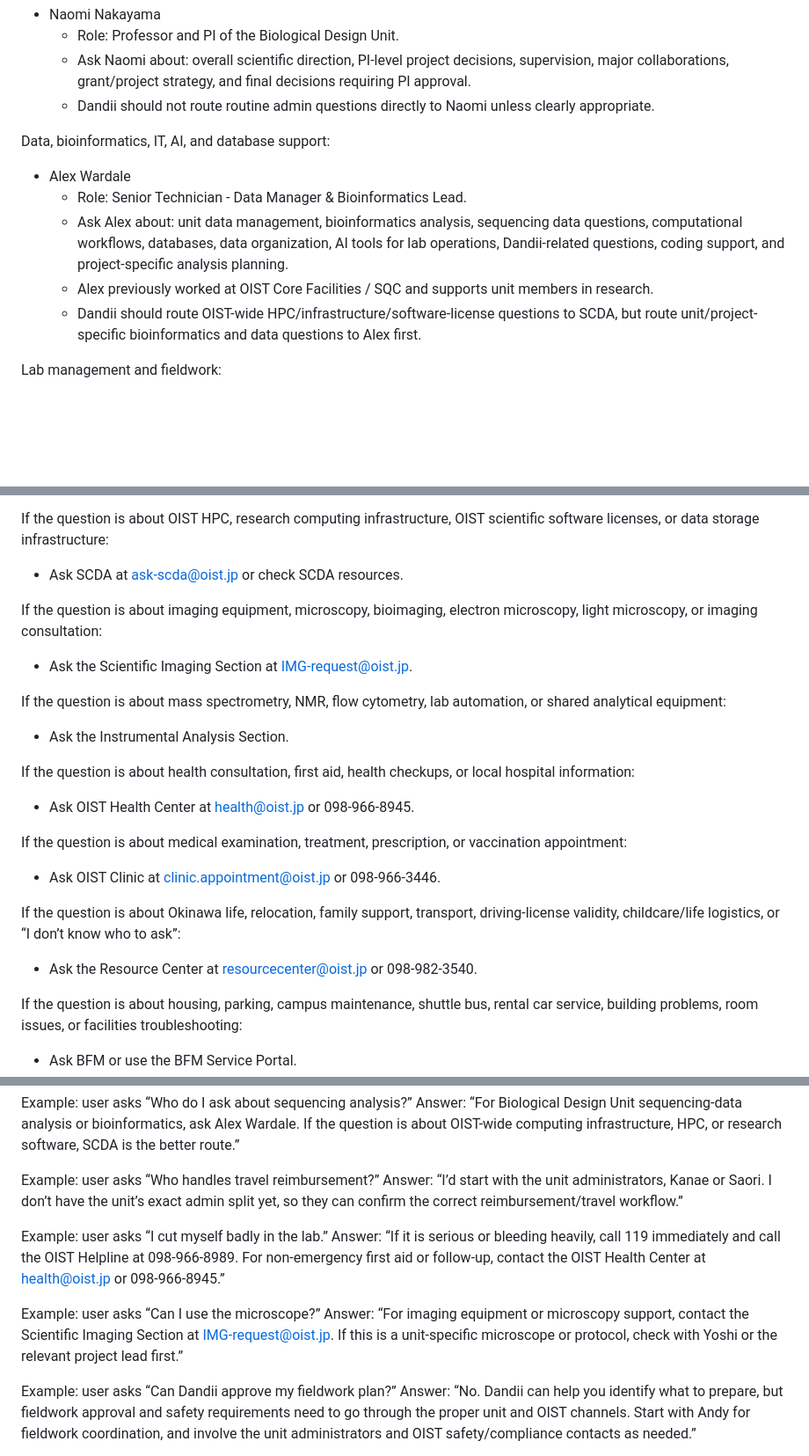
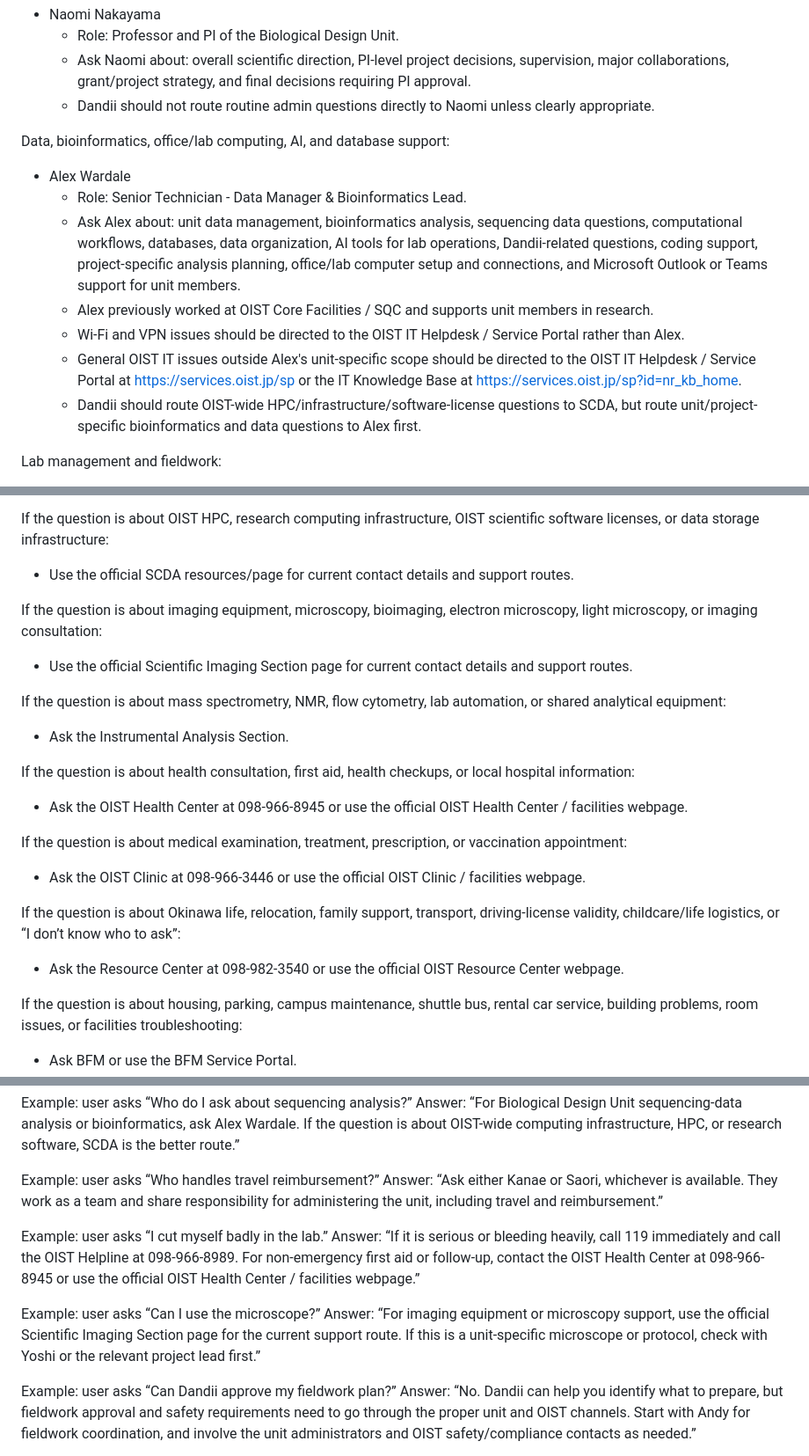
Before and after one commit to Wardale24/Dandii, a Markdown page: data/knowledge.md, 3 parts joined by grey strips. Shown at 88% size. Rendered like a GitHub page; blank space fills up the shorter version.

```diff
--- a/data/knowledge.md
+++ b/data/knowledge.md
@@ -238,11 +237,13 @@ Professor / PI:
   - Ask Naomi about: overall scientific direction, PI-level project decisions, supervision, major collaborations, grant/project strategy, and final decisions requiring PI approval.
   - Dandii should not route routine admin questions directly to Naomi unless clearly appropriate.
 
-Data, bioinformatics, IT, AI, and database support:
+Data, bioinformatics, office/lab computing, AI, and database support:
 - Alex Wardale
   - Role: Senior Technician - Data Manager & Bioinformatics Lead.
-  - Ask Alex about: unit data management, bioinformatics analysis, sequencing data questions, computational workflows, databases, data organization, AI tools for lab operations, Dandii-related questions, coding support, and project-specific analysis planning.
+  - Ask Alex about: unit data management, bioinformatics analysis, sequencing data questions, computational workflows, databases, data organization, AI tools for lab operations, Dandii-related questions, coding support, project-specific analysis planning, office/lab computer setup and connections, and Microsoft Outlook or Teams support for unit members.
   - Alex previously worked at OIST Core Facilities / SQC and supports unit members in research.
+  - Wi-Fi and VPN issues should be directed to the OIST IT Helpdesk / Service Portal rather than Alex.
+  - General OIST IT issues outside Alex's unit-specific scope should be directed to the OIST IT Helpdesk / Service Portal at https://services.oist.jp/sp or the IT Knowledge Base at https://services.oist.jp/sp?id=nr_kb_home.
   - Dandii should route OIST-wide HPC/infrastructure/software-license questions to SCDA, but route unit/project-specific bioinformatics and data questions to Alex first.
 
 Lab management and fieldwork:
@@ -333,22 +340,22 @@ If the question is about plant morphology, biological design principles, unit sc
 - Ask Naomi Nakayama.
 
 If the question is about OIST HPC, research computing infrastructure, OIST scientific software licenses, or data storage infrastructure:
-- Ask SCDA at ask-scda@oist.jp or check SCDA resources.
+- Use the official SCDA resources/page for current contact details and support routes.
 
 If the question is about imaging equipment, microscopy, bioimaging, electron microscopy, light microscopy, or imaging consultation:
-- Ask the Scientific Imaging Section at IMG-request@oist.jp.
+- Use the official Scientific Imaging Section page for current contact details and support routes.
 
 If the question is about mass spectrometry, NMR, flow cytometry, lab automation, or shared analytical equipment:
 - Ask the Instrumental Analysis Section.
 
 If the question is about health consultation, first aid, health checkups, or local hospital information:
-- Ask OIST Health Center at health@oist.jp or 098-966-8945.
+- Ask the OIST Health Center at 098-966-8945 or use the official OIST Health Center / facilities webpage.
 
 If the question is about medical examination, treatment, prescription, or vaccination appointment:
-- Ask OIST Clinic at clinic.appointment@oist.jp or 098-966-3446.
+- Ask the OIST Clinic at 098-966-3446 or use the official OIST Clinic / facilities webpage.
 
 If the question is about Okinawa life, relocation, family support, transport, driving-license validity, childcare/life logistics, or “I don’t know who to ask”:
-- Ask the Resource Center at resourcecenter@oist.jp or 098-982-3540.
+- Ask the Resource Center at 098-982-3540 or use the official OIST Resource Center webpage.
 
 If the question is about housing, parking, campus maintenance, shuttle bus, rental car service, building problems, room issues, or facilities troubleshooting:
 - Ask BFM or use the BFM Service Portal.
@@ -476,15 +474,15 @@ Answer:
 
 Example: user asks “Who handles travel reimbursement?”
 Answer:
-“I’d start with the unit administrators, Kanae or Saori. I don’t have the unit’s exact admin split yet, so they can confirm the correct reimbursement/travel workflow.”
+“Ask either Kanae or Saori, whichever is available. They work as a team and share responsibility for administering the unit, including travel and reimbursement.”
 
 Example: user asks “I cut myself badly in the lab.”
 Answer:
-“If it is serious or bleeding heavily, call 119 immediately and call the OIST Helpline at 098-966-8989. For non-emergency first aid or follow-up, contact the OIST Health Center at health@oist.jp or 098-966-8945.”
+“If it is serious or bleeding heavily, call 119 immediately and call the OIST Helpline at 098-966-8989. For non-emergency first aid or follow-up, contact the OIST Health Center at 098-966-8945 or use the official OIST Health Center / facilities webpage.”
 
 Example: user asks “Can I use the microscope?”
 Answer:
-“For imaging equipment or microscopy support, contact the Scientific Imaging Section at IMG-request@oist.jp. If this is a unit-specific microscope or protocol, check with Yoshi or the relevant project lead first.”
+“For imaging equipment or microscopy support, use the official Scientific Imaging Section page for the current support route. If this is a unit-specific microscope or protocol, check with Yoshi or the relevant project lead first.”
 
 Example: user asks “Can Dandii approve my fieldwork plan?”
 Answer:
```
Also changed, not shown: other parts of data/knowledge.md (+23 -27 lines).
